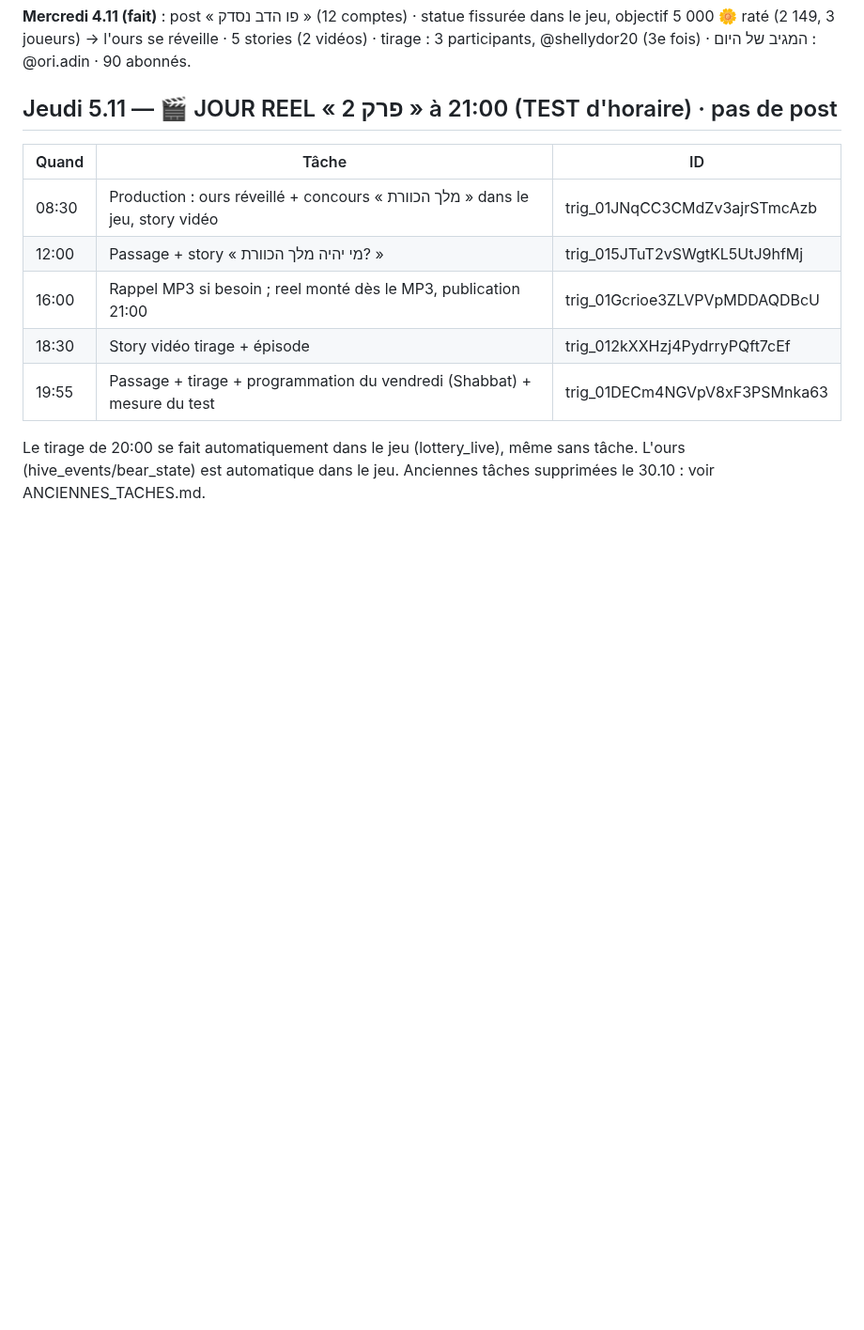
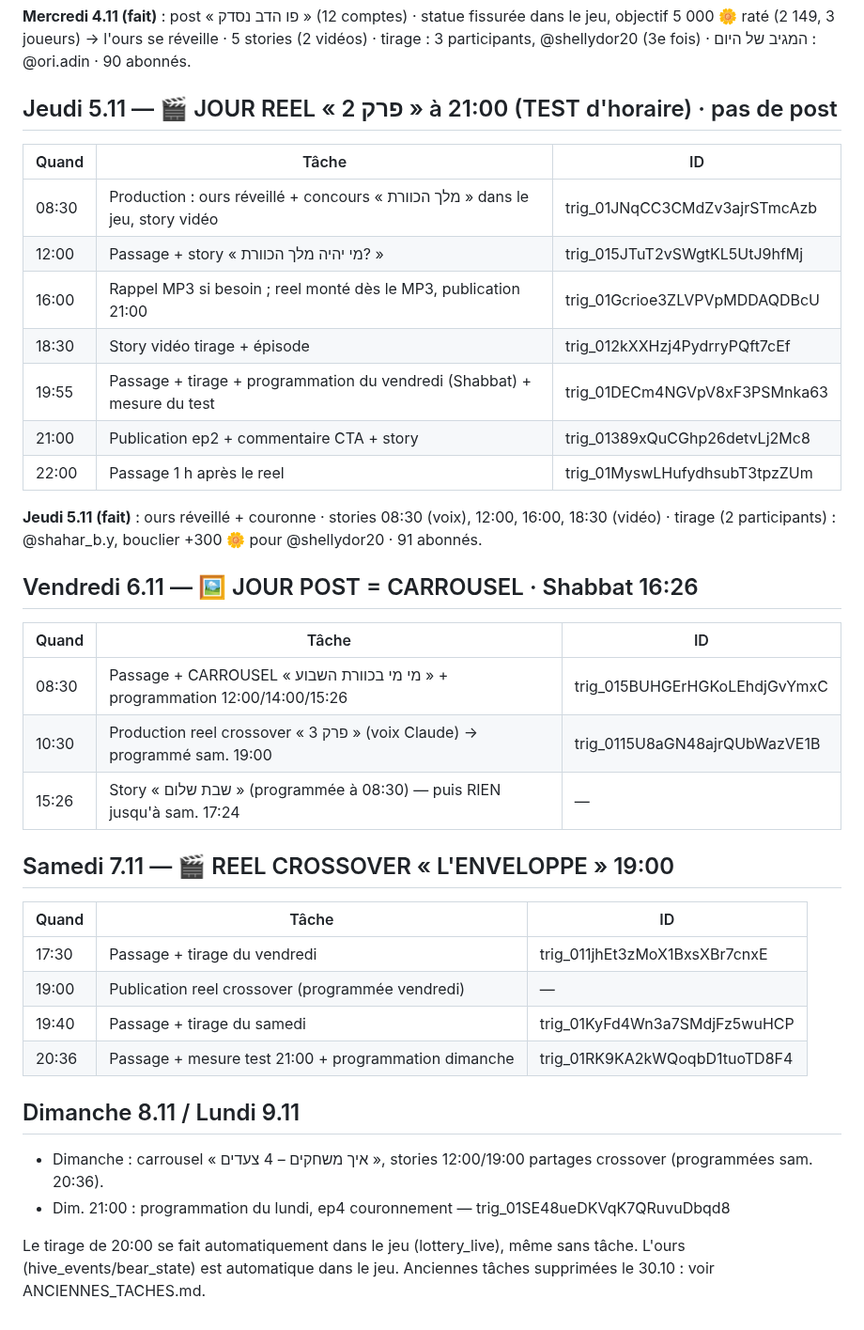
Before and after one commit to chlomo111-bit/hakaveret, a Markdown page: tools/TACHES_PROGRAMMEES.md, the part around the change. Shown at 94% size. Drawn GitHub-style; blank space fills up the shorter version.

Commit message:
taches ven-sam
Co-Authored-By: Claude Opus 5.5 <noreply@anthropic.com>
Claude-Session: https://claude.ai/code/session_01P3PorVNfckHy3LzDtVio4U

```diff
--- a/tools/TACHES_PROGRAMMEES.md
+++ b/tools/TACHES_PROGRAMMEES.md
@@ -61,6 +61,29 @@ Résultat : ours vaincu à 12:28 (9 881 / 8 000 🌼) → statue. Reel « פו
 | 16:00 | Rappel MP3 si besoin ; reel monté dès le MP3, publication 21:00 | trig_01Gcrioe3ZLVPVpMDDAQDBcU |
 | 18:30 | Story vidéo tirage + épisode | trig_012kXXHzj4PydrryPQft7cEf |
 | 19:55 | Passage + tirage + programmation du vendredi (Shabbat) + mesure du test | trig_01DECm4NGVpV8xF3PSMnka63 |
+| 21:00 | Publication ep2 + commentaire CTA + story | trig_01389xQuCGhp26detvLj2Mc8 |
+| 22:00 | Passage 1 h après le reel | trig_01MyswLHufydhsubT3tpzZUm |
+
+**Jeudi 5.11 (fait)** : ours réveillé + couronne · stories 08:30 (voix), 12:00, 16:00, 18:30 (vidéo) · tirage (2 participants) : @shahar_b.y, bouclier +300 🌼 pour @shellydor20 · 91 abonnés.
+
+## Vendredi 6.11 — 🖼️ JOUR POST = CARROUSEL · Shabbat 16:26
+| Quand | Tâche | ID |
+|---|---|---|
+| 08:30 | Passage + CARROUSEL « מי מי בכוורת השבוע » + programmation 12:00/14:00/15:26 | trig_015BUHGErHGKoLEhdjGvYmxC |
+| 10:30 | Production reel crossover « פרק 3 » (voix Claude) → programmé sam. 19:00 | trig_0115U8aGN48ajrQUbWazVE1B |
+| 15:26 | Story « שבת שלום » (programmée à 08:30) — puis RIEN jusqu'à sam. 17:24 | — |
+
+## Samedi 7.11 — 🎬 REEL CROSSOVER « L'ENVELOPPE » 19:00
+| Quand | Tâche | ID |
+|---|---|---|
+| 17:30 | Passage + tirage du vendredi | trig_011jhEt3zMoX1BxsXBr7cnxE |
+| 19:00 | Publication reel crossover (programmée vendredi) | — |
+| 19:40 | Passage + tirage du samedi | trig_01KyFd4Wn3a7SMdjFz5wuHCP |
+| 20:36 | Passage + mesure test 21:00 + programmation dimanche | trig_01RK9KA2kWQoqbD1tuoTD8F4 |
+
+## Dimanche 8.11 / Lundi 9.11
+- Dimanche : carrousel « איך משחקים – 4 צעדים », stories 12:00/19:00 partages crossover (programmées sam. 20:36).
+- Dim. 21:00 : programmation du lundi, ep4 couronnement — trig_01SE48ueDKVqK7QRuvuDbqd8
 
 Le tirage de 20:00 se fait automatiquement dans le jeu (lottery_live), même sans tâche. L'ours (hive_events/bear_state) est automatique dans le jeu.
 Anciennes tâches supprimées le 30.10 : voir ANCIENNES_TACHES.md.
```
